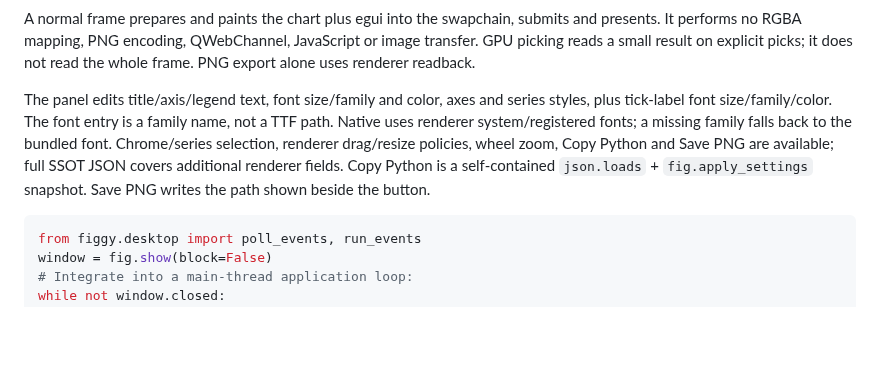
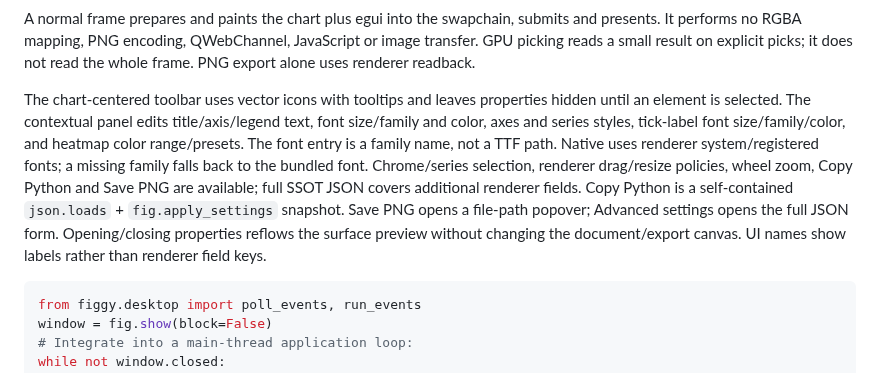
Before and after one commit to shim9610/figgy-python, a Markdown page: docs/HOSTS.md, the part around the change. Rendered like a GitHub page; blank space fills up the shorter version.

````diff
--- a/docs/HOSTS.md
+++ b/docs/HOSTS.md
@@ -30,14 +30,18 @@ submits and presents. It performs no RGBA mapping, PNG encoding, QWebChannel,
 JavaScript or image transfer. GPU picking reads a small result on explicit picks;
 it does not read the whole frame. PNG export alone uses renderer readback.
 
-The panel edits title/axis/legend text, font size/family and color, axes and series
-styles, plus tick-label font size/family/color. The font entry is a family name,
+The chart-centered toolbar uses vector icons with tooltips and leaves properties
+hidden until an element is selected.
+The contextual panel edits title/axis/legend text, font size/family and color, axes and series
+styles, tick-label font size/family/color, and heatmap color range/presets. The font entry is a family name,
 not a TTF path. Native uses renderer system/registered fonts; a missing family
 falls back to the bundled font.
 Chrome/series selection, renderer drag/resize policies, wheel zoom, Copy Python
 and Save PNG are available; full SSOT JSON covers additional renderer fields.
 Copy Python is a self-contained `json.loads` + `fig.apply_settings` snapshot.
-Save PNG writes the path shown beside the button.
+Save PNG opens a file-path popover; Advanced settings opens the full JSON form.
+Opening/closing properties reflows the surface preview without changing the
+document/export canvas. UI names show labels rather than renderer field keys.
 
 ```python
 from figgy.desktop import poll_events, run_events
````
Also changed, not shown: README.md (+7 -4 lines), docs/DESKTOP_EDITOR.md (added, +155 -0 lines), docs/HOST_VALIDATION.md (+33 -0 lines), docs/images/desktop-editor-overview.png (added), docs/images/desktop-editor-series.png (added), docs/images/desktop-editor-title.png (added), 5 other files.
